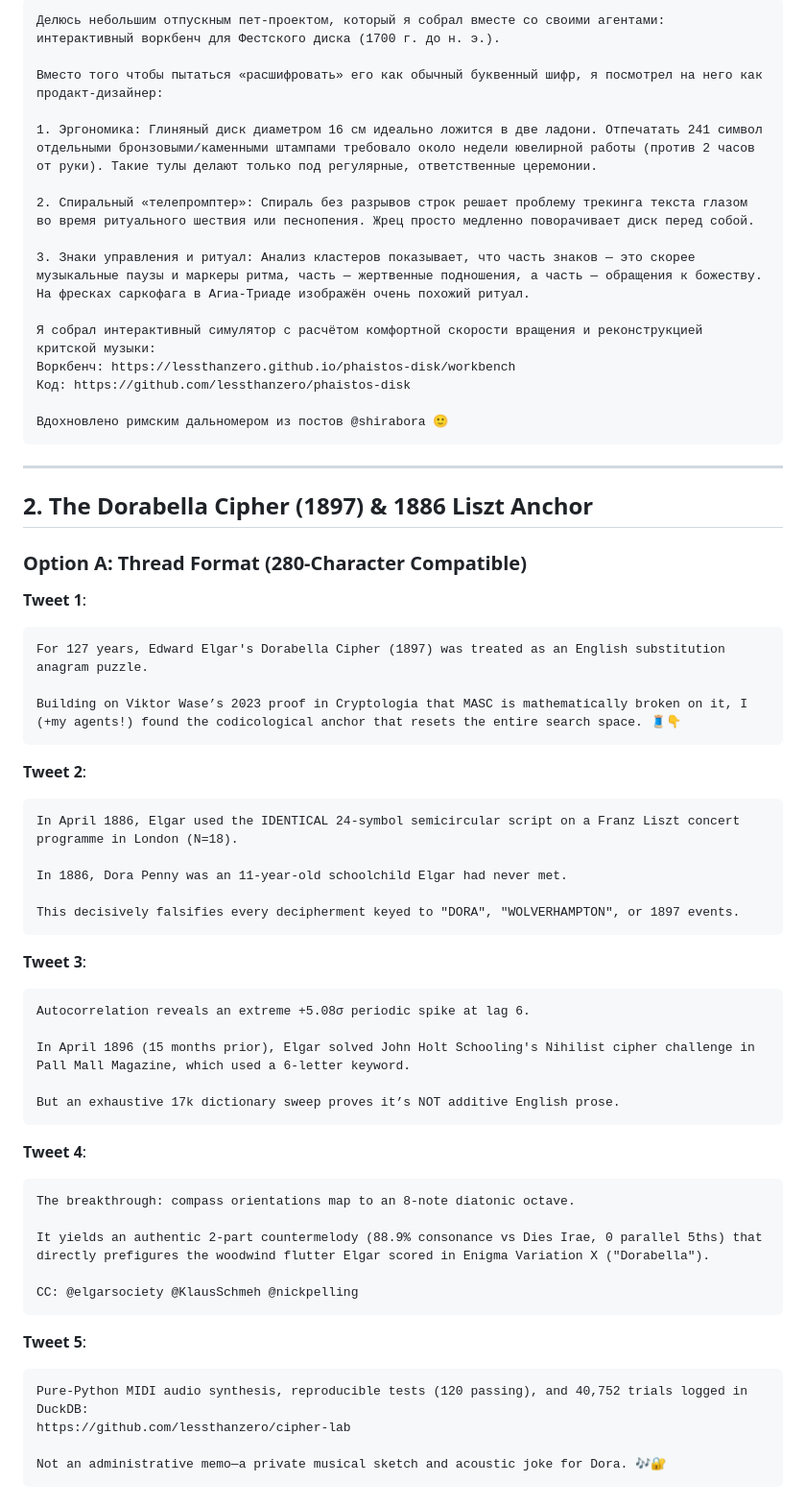
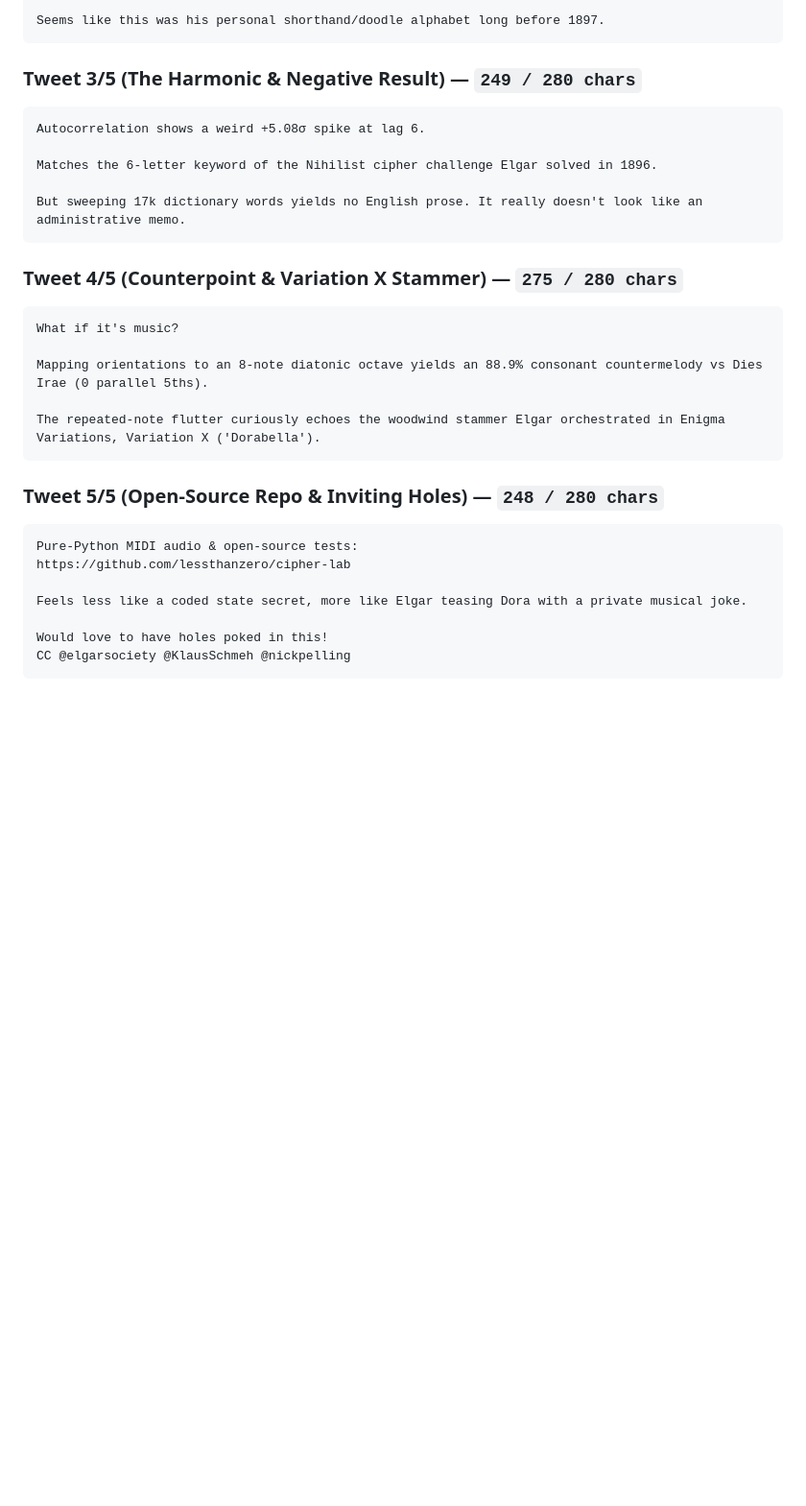
Before and after one commit to lessthanzero/cipher-lab, a Markdown page: docs/X_POSTS_DORABELLA_AND_PHAISTOS.md, the part around one of its changes. Shown at 96% size. Drawn GitHub-style; blank space fills up the shorter version.

````diff
--- a/docs/X_POSTS_DORABELLA_AND_PHAISTOS.md
+++ b/docs/X_POSTS_DORABELLA_AND_PHAISTOS.md
@@ -76,66 +72,32 @@ Code: https://github.com/lessthanzero/phaistos-disk
 
-```text
-Делюсь небольшим отпускным пет-проектом, который я собрал вместе со своими агентами: интерактивный воркбенч для Фестского диска (1700 г. до н. э.).
-
-Вместо того чтобы пытаться «расшифровать» его как обычный буквенный шифр, я посмотрел на него как продакт-дизайнер:
-
-1. Эргономика: Глиняный диск диаметром 16 см идеально ложится в две ладони. Отпечатать 241 символ отдельными бронзовыми/каменными штампами требовало около недели ювелирной работы (против 2 часов от руки). Такие тулы делают только под регулярные, ответственные церемонии.
-
-2. Спиральный «телепромптер»: Спираль без разрывов строк решает проблему трекинга текста глазом во время ритуального шествия или песнопения. Жрец просто медленно поворачивает диск перед собой.
-
-3. Знаки управления и ритуал: Анализ кластеров показывает, что часть знаков — это скорее музыкальные паузы и маркеры ритма, часть — жертвенные подношения, а часть — обращения к божеству. На фресках саркофага в Агиа-Триаде изображён очень похожий ритуал.
-
-Я собрал интерактивный симулятор с расчётом комфортной скорости вращения и реконструкцией критской музыки:
-Воркбенч: https://lessthanzero.github.io/phaistos-disk/workbench
-Код: https://github.com/lessthanzero/phaistos-disk
-
-Вдохновлено римским дальномером из постов @shirabora 🙂
+Seems like this was his personal shorthand/doodle alphabet long before 1897.
 ```
 
----
+### Tweet 3/5 (The Harmonic & Negative Result) — `249 / 280 chars`
+```text
+Autocorrelation shows a weird +5.08σ spike at lag 6.
 
-## 2. The Dorabella Cipher (1897) & 1886 Liszt Anchor
+Matches the 6-letter keyword of the Nihilist cipher challenge Elgar solved in 1896.
 
-### Option A: Thread Format (280-Character Compatible)
-
-**Tweet 1**:
-```text
-For 127 years, Edward Elgar's Dorabella Cipher (1897) was treated as an English substitution anagram puzzle.
-
-Building on Viktor Wase’s 2023 proof in Cryptologia that MASC is mathematically broken on it, I (+my agents!) found the codicological anchor that resets the entire search space. 🧵👇
+But sweeping 17k dictionary words yields no English prose. It really doesn't look like an administrative memo.
 ```
 
-**Tweet 2**:
+### Tweet 4/5 (Counterpoint & Variation X Stammer) — `275 / 280 chars`
 ```text
-In April 1886, Elgar used the IDENTICAL 24-symbol semicircular script on a Franz Liszt concert programme in London (N=18).
+What if it's music?
 
-In 1886, Dora Penny was an 11-year-old schoolchild Elgar had never met.
+Mapping orientations to an 8-note diatonic octave yields an 88.9% consonant countermelody vs Dies Irae (0 parallel 5ths).
 
-This decisively falsifies every decipherment keyed to "DORA", "WOLVERHAMPTON", or 1897 events.
+The repeated-note flutter curiously echoes the woodwind stammer Elgar orchestrated in Enigma Variations, Variation X ('Dorabella').
 ```
 
-**Tweet 3**:
+### Tweet 5/5 (Open-Source Repo & Inviting Holes) — `248 / 280 chars`
 ```text
-Autocorrelation reveals an extreme +5.08σ periodic spike at lag 6.
-
-In April 1896 (15 months prior), Elgar solved John Holt Schooling's Nihilist cipher challenge in Pall Mall Magazine, which used a 6-letter keyword.
-
-But an exhaustive 17k dictionary sweep proves it’s NOT additive English prose.
-```
-
-**Tweet 4**:
-```text
-The breakthrough: compass orientations map to an 8-note diatonic octave.
-
-It yields an authentic 2-part countermelody (88.9% consonance vs Dies Irae, 0 parallel 5ths) that directly prefigures the woodwind flutter Elgar scored in Enigma Variation X ("Dorabella").
-
-CC: @elgarsociety @KlausSchmeh @nickpelling
-```
-
-**Tweet 5**:
-```text
-Pure-Python MIDI audio synthesis, reproducible tests (120 passing), and 40,752 trials logged in DuckDB:
+Pure-Python MIDI audio & open-source tests:
 https://github.com/lessthanzero/cipher-lab
 
-Not an administrative memo—a private musical sketch and acoustic joke for Dora. 🎶🔐
+Feels less like a coded state secret, more like Elgar teasing Dora with a private musical joke.
+
+Would love to have holes poked in this!
+CC @elgarsociety @KlausSchmeh @nickpelling
 ```
````
Also changed, not shown: other parts of docs/X_POSTS_DORABELLA_AND_PHAISTOS.md (+36 -65 lines).
